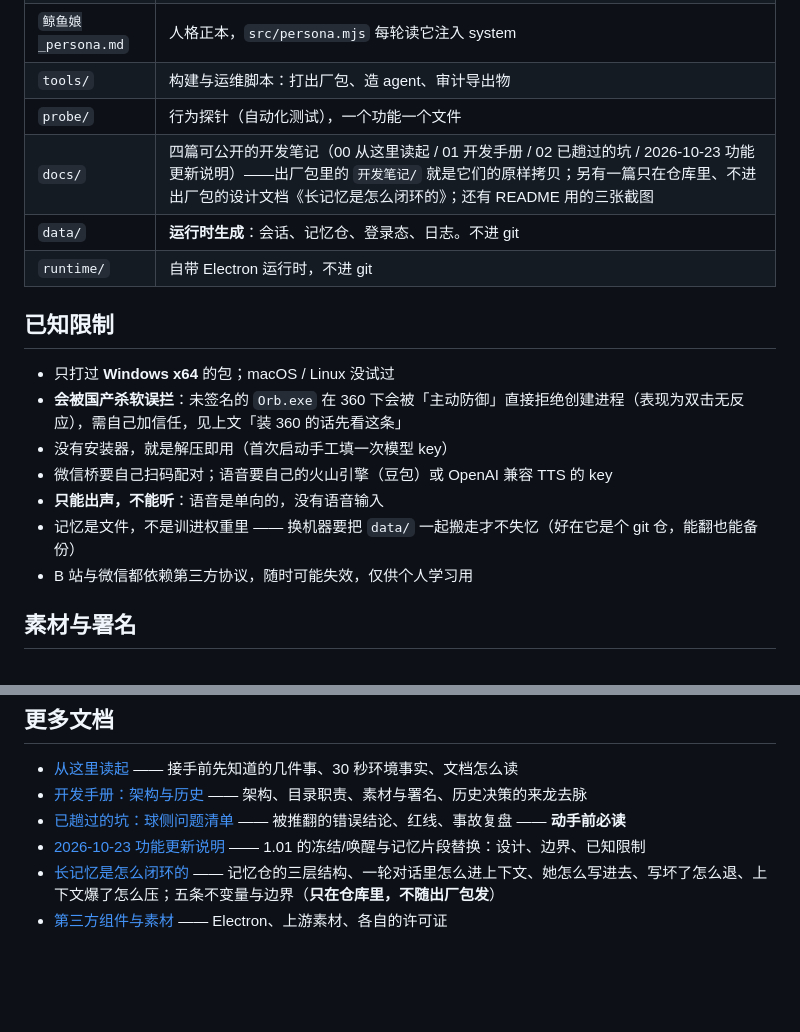
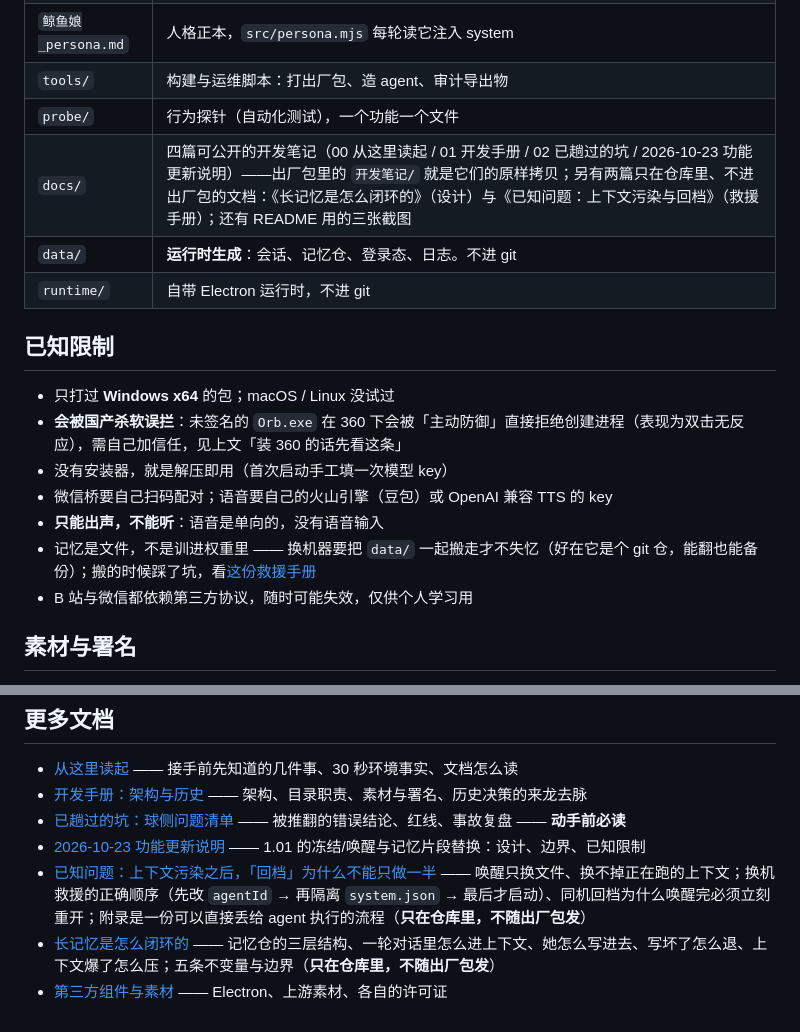
Before and after one commit to AmazingdaiWeii/memo-orb, a Markdown page: README.md, 2 parts joined by grey strips. Rendered like a GitHub page; blank space fills up the shorter version.

Commit message:
docs: 补一篇《已知问题：上下文污染与回档》救援手册
唤醒记忆只换磁盘文件，换不掉正在跑的上下文；本文讲清回档能修什么、修不了什么，以及两条正确路径（换机救援：先改 agentId 再隔离 system.json 最后才启动；同机回档：唤醒完立刻退出重开）。附录是一份面向无本项目上下文执行者的流程，带硬约束与逐步验收。

```diff
--- a/README.md
+++ b/README.md
@@ -145,7 +145,7 @@ node src\launch.mjs
 | `鲸鱼娘_persona.md` | 人格正本，`src/persona.mjs` 每轮读它注入 system |
 | `tools/` | 构建与运维脚本：打出厂包、造 agent、审计导出物 |
 | `probe/` | 行为探针（自动化测试），一个功能一个文件 |
-| `docs/` | 四篇可公开的开发笔记（00 从这里读起 / 01 开发手册 / 02 已趟过的坑 / 2026-10-23 功能更新说明）——出厂包里的 `开发笔记/` 就是它们的原样拷贝；另有一篇只在仓库里、不进出厂包的设计文档《长记忆是怎么闭环的》；还有 README 用的三张截图 |
+| `docs/` | 四篇可公开的开发笔记（00 从这里读起 / 01 开发手册 / 02 已趟过的坑 / 2026-10-23 功能更新说明）——出厂包里的 `开发笔记/` 就是它们的原样拷贝；另有两篇只在仓库里、不进出厂包的文档：《长记忆是怎么闭环的》（设计）与《已知问题：上下文污染与回档》（救援手册）；还有 README 用的三张截图 |
 | `data/` | **运行时生成**：会话、记忆仓、登录态、日志。不进 git |
 | `runtime/` | 自带 Electron 运行时，不进 git |
 
@@ -156,7 +156,7 @@ node src\launch.mjs
 - 没有安装器，就是解压即用（首次启动手工填一次模型 key）
 - 微信桥要自己扫码配对；语音要自己的火山引擎（豆包）或 OpenAI 兼容 TTS 的 key
 - **只能出声，不能听**：语音是单向的，没有语音输入
-- 记忆是文件，不是训进权重里 —— 换机器要把 `data/` 一起搬走才不失忆（好在它是个 git 仓，能翻也能备份）
+- 记忆是文件，不是训进权重里 —— 换机器要把 `data/` 一起搬走才不失忆（好在它是个 git 仓，能翻也能备份）；搬的时候踩了坑，看[这份救援手册](docs/已知问题_上下文污染与回档.md)
 - B 站与微信都依赖第三方协议，随时可能失效，仅供个人学习用
 
 ## 素材与署名
@@ -187,5 +187,6 @@ node src\launch.mjs
 - [开发手册：架构与历史](docs/01_开发手册_架构与历史.md) —— 架构、目录职责、素材与署名、历史决策的来龙去脉
 - [已趟过的坑：球侧问题清单](docs/02_已趟过的坑_球侧问题清单.md) —— 被推翻的错误结论、红线、事故复盘 —— **动手前必读**
 - [2026-10-23 功能更新说明](docs/2026-10-23功能更新说明.md) —— 1.01 的冻结/唤醒与记忆片段替换：设计、边界、已知限制
+- [已知问题：上下文污染之后，「回档」为什么不能只做一半](docs/已知问题_上下文污染与回档.md) —— 唤醒只换文件、换不掉正在跑的上下文；换机救援的正确顺序（先改 `agentId` → 再隔离 `system.json` → 最后才启动）、同机回档为什么唤醒完必须立刻重开；附录是一份可以直接丢给 agent 执行的流程（**只在仓库里，不随出厂包发**）
 - [长记忆是怎么闭环的](docs/长记忆闭环设计.md) —— 记忆仓的三层结构、一轮对话里怎么进上下文、她怎么写进去、写坏了怎么退、上下文爆了怎么压；五条不变量与边界（**只在仓库里，不随出厂包发**）
 - [第三方组件与素材](THIRD-PARTY-NOTICES.md) —— Electron、上游素材、各自的许可证
```
Also changed, not shown: docs/已知问题_上下文污染与回档.md (added, +364 -0 lines).
